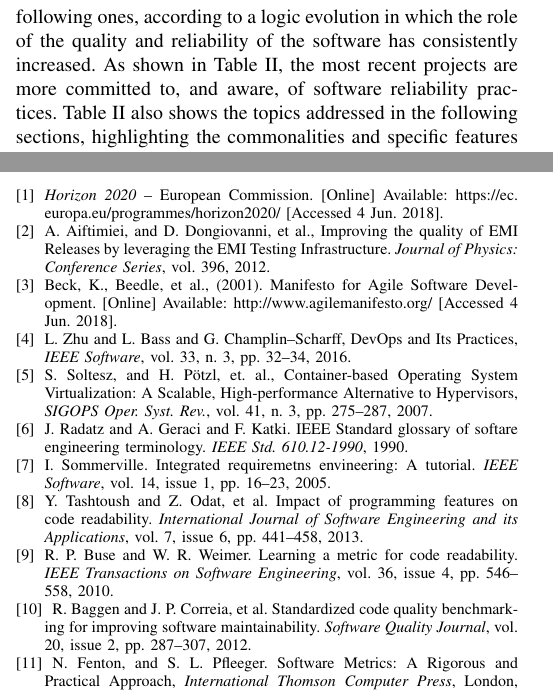
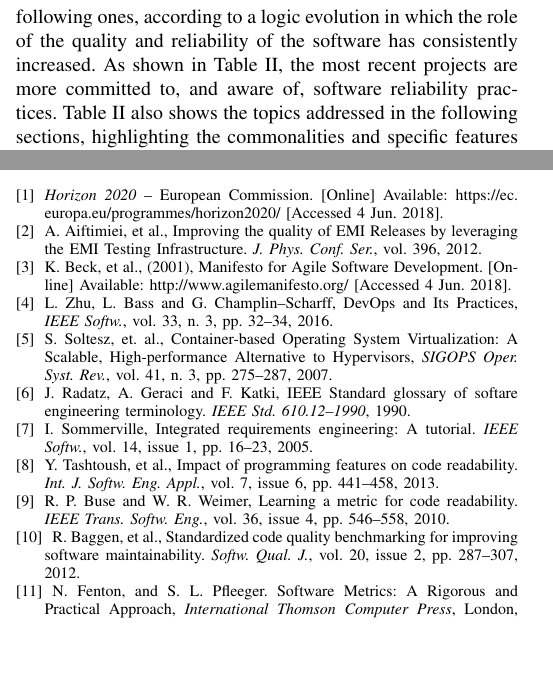
Before and after one commit to VibhutiDKhanduri/paper-ieee-software-reliability, a LaTeX paper (paper-ieee-trans.tex): two parts of the columns of pages 2 and 10 of 11, joined at a grey line, cut so that both start at the same text, the shorter picture padded with empty space. Compiled offline with pdfLaTeX; a missing font is replaced by an installed copy or a similar font; a LaTeX package or settings file that is missing is left out.

Commit message:
answer to Pablo comment, fix some refs

```diff
--- a/paper-ieee-trans.tex
+++ b/paper-ieee-trans.tex
@@ -164,7 +164,7 @@ The EC projects considered in this paper are listed chronologically in Table~\re
 Each project paved the way for the following ones, according to a logic evolution in which
 the role of the quality and reliability of the software has
 consistently increased. As shown in Table~\ref{tab:feat}, the most recent projects are more
-committed to, and aware, of software reliability practices.
+committed to, and aware of, software reliability practices.
 Table~\ref{tab:feat} also shows the topics addressed in the following sections, highlighting
 the commonalities and specific features on software reliability.
 
@@ -805,60 +805,57 @@ research and innovation programme under grant agreement RIA--654142.
 [Accessed 4 Jun. 2018].
 
 \bibitem{aiftimiei}
-A. Aiftimiei, and D. Dongiovanni, et al.,
+A. Aiftimiei, et al.,
 Improving the quality of EMI Releases by leveraging the
 EMI Testing Infrastructure.
-\emph{Journal of Physics: Conference Series},
+\emph{J. Phys. Conf. Ser.},
 vol. 396, 2012.
 
 \bibitem{agile-manifesto}
-Beck, K., Beedle, et al., (2001).
+K. Beck, et al., (2001),
 Manifesto for Agile Software Development.
 [Online] Available: \url{http://www.agilemanifesto.org/}
 [Accessed 4 Jun. 2018].
 
 \bibitem{zhu}
-L. Zhu and L. Bass and G. Champlin--Scharff,
+L. Zhu, L. Bass and G. Champlin--Scharff,
 DevOps and Its Practices,
-\emph{IEEE Software},
+\emph{IEEE Softw.},
 vol. 33, n. 3, pp. 32--34, 2016.
 
 \bibitem{soltesz}
-S. Soltesz, and H. P\"{o}tzl, et. al.,
+S. Soltesz, et. al.,
 Container-based Operating System Virtualization: A Scalable, High-performance Alternative to Hypervisors,
 \emph{SIGOPS Oper. Syst. Rev.},
 vol. 41, n. 3, pp. 275--287, 2007.
 
 \bibitem{radatz}
-J. Radatz and A. Geraci and F. Katki.
+J. Radatz, A. Geraci and F. Katki,
 IEEE Standard glossary of softare engineering terminology.
-\emph{IEEE Std. 610.12-1990}, 1990.
+\emph{IEEE Std. 610.12--1990}, 1990.
 
 \bibitem{sommerville}
-I. Sommerville.
-Integrated requiremetns envineering: A tutorial.
-\emph{IEEE Software},
+I. Sommerville,
+Integrated requirements engineering: A tutorial.
+\emph{IEEE Softw.},
 vol. 14, issue 1, pp. 16--23, 2005.
 
-
-
 \bibitem{tashtoush}
-Y. Tashtoush and Z. Odat, et al.
+Y. Tashtoush, et al.,
 Impact of programming features on code readability.
-\emph{International Journal of Software Engineering and its Applications},
+\emph{Int. J. Softw. Eng. Appl.},
 vol. 7, issue 6, pp. 441--458, 2013.
 
-
 \bibitem{buse}
-R. P. Buse and W. R. Weimer.
+R. P. Buse and W. R. Weimer,
 Learning a metric for code readability.
-\emph{IEEE Transactions on Software Engineering},
+\emph{IEEE Trans. Softw. Eng.},
 vol. 36, issue 4, pp. 546--558, 2010.
 
 \bibitem{baggen}
-R. Baggen and J. P. Correia, et al.
+R. Baggen, et al.,
 Standardized code quality benchmarking for improving software maintainability.
-\emph{Software Quality Journal},
+\emph{Softw. Qual. J.},
 vol. 20, issue 2, pp. 287--307, 2012.
 
 
```
